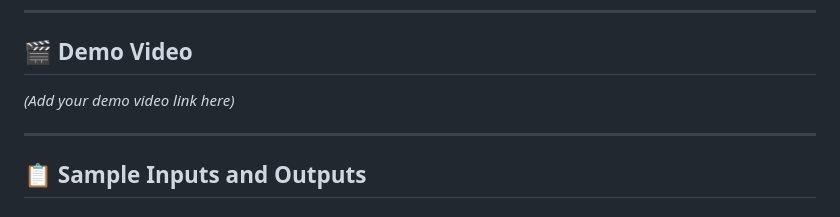
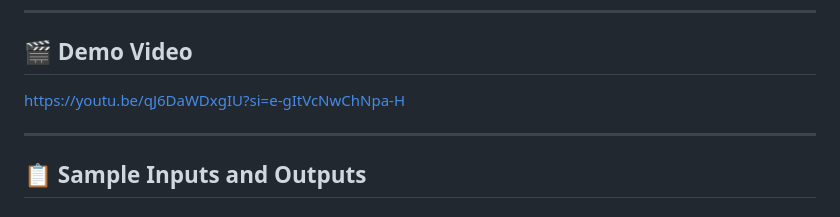
Before and after one commit to Prav-een-B/skillprobe-ai, a Markdown page: README.md, the part around the change. GitHub-like rendering.

```diff
--- a/README.md
+++ b/README.md
@@ -218,7 +218,7 @@ Open your browser and navigate to: **http://localhost:8000**
 ---
 
 ## 🎬 Demo Video
-*(Add your demo video link here)*
+https://youtu.be/qJ6DaWDxgIU?si=e-gItVcNwChNpa-H
 
 ---
 
```
